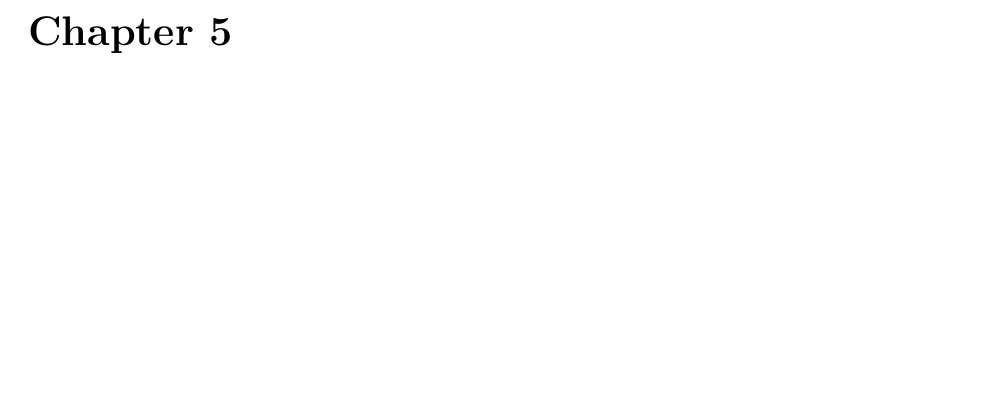
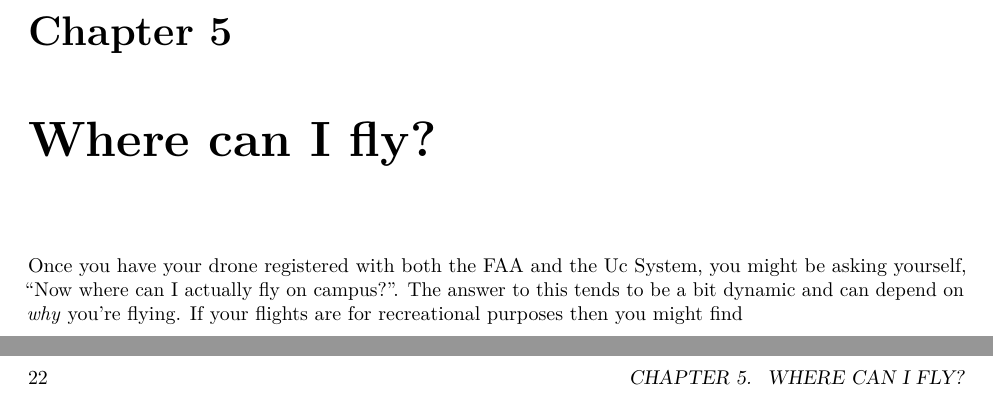
Before and after one commit to UCDrones/New_User_Guide, a LaTeX book (docs/New-User-Guide.tex): part of page 21 of 39 before the commit and two parts of pages 21 and 22 of 41 after it, the two joined at a grey line, cut so that both start at the same text, the shorter picture padded with empty space. Compiled offline with pdfLaTeX.

Commit message:
Added two new flight zones
Added flight zone pictures.

```diff
--- a/docs/New-User-Guide.tex
+++ b/docs/New-User-Guide.tex
@@ -580,6 +580,11 @@ On this page, you can
 
 You do not need to order a new Remote Pilot Certificate when you update your address, but ordering a replacement certificate is the only way that you'll get a new copy of your certificate with your new address.
 
+\hypertarget{where-can-i-fly}{%
+\chapter{Where can I fly?}\label{where-can-i-fly}}
+
+Once you have your drone registered with both the FAA and the Uc System, you might be asking yourself, ``Now where can I actually fly on campus?''. The answer to this tends to be a bit dynamic and can depend on \emph{why} you're flying. If your flights are for recreational purposes then you might find
+
 \hypertarget{ch-airspace-info}{%
 \chapter{How to get Airspace information}\label{ch-airspace-info}}
 
```
Also changed, not shown: _bookdown.yml (+1 -0 lines), images/lakeyosemite-diamonds-flightarea.png (added), images/lakeyosemite-flightarea.png (added), docs/New-User-Guide.tex (3 more changed lines), 15 other files.
